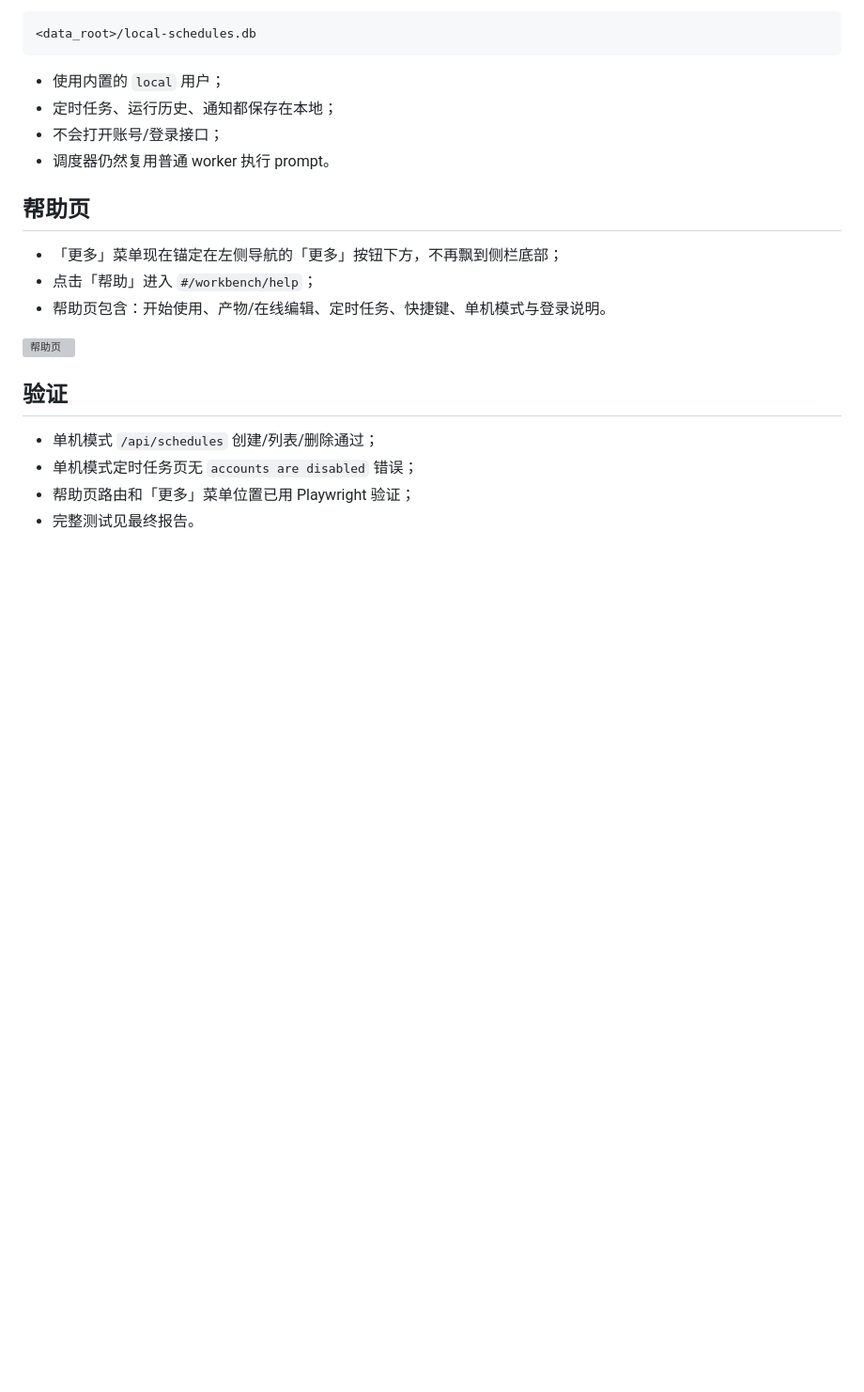
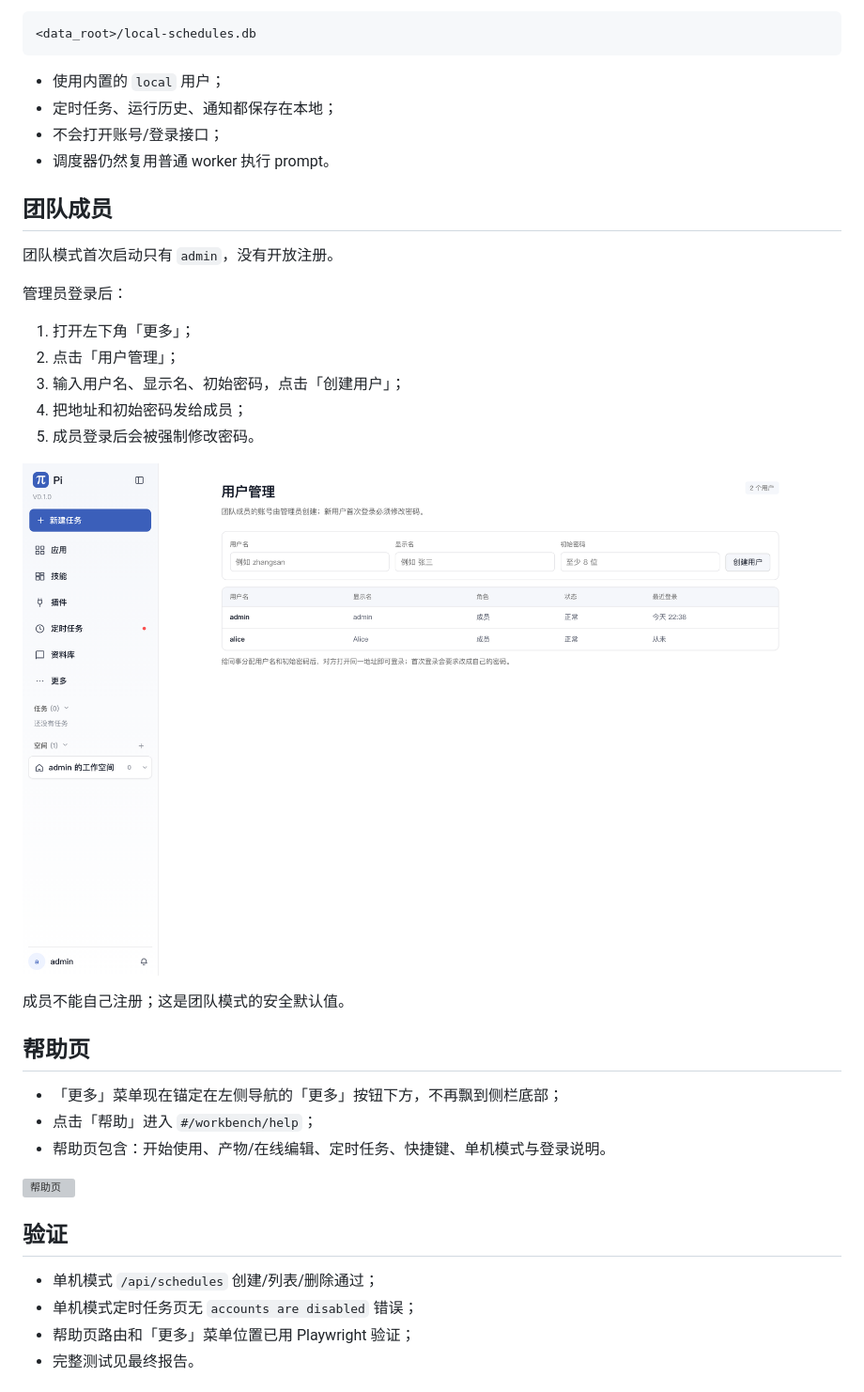
Before and after one commit to johnson7788/python-pi, a Markdown page: docs/plans/2026-11-06-single-mode-help.md, the part around the change. Shown at 94% size. Rendered like a GitHub page; pictures changed too: docs/workbench-users.png (added); blank space fills up the shorter version; grey boxes are pictures that could not be loaded.

```diff
--- a/docs/plans/2026-11-06-single-mode-help.md
+++ b/docs/plans/2026-11-06-single-mode-help.md
@@ -47,6 +47,22 @@ accounts are disabled (auth mode is 'single')
 - 不会打开账号/登录接口；
 - 调度器仍然复用普通 worker 执行 prompt。
 
+## 团队成员
+
+团队模式首次启动只有 `admin`，没有开放注册。
+
+管理员登录后：
+
+1. 打开左下角「更多」；
+2. 点击「用户管理」；
+3. 输入用户名、显示名、初始密码，点击「创建用户」；
+4. 把地址和初始密码发给成员；
+5. 成员登录后会被强制修改密码。
+
+![用户管理](../workbench-users.png)
+
+成员不能自己注册；这是团队模式的安全默认值。
+
 ## 帮助页
 
 - 「更多」菜单现在锚定在左侧导航的「更多」按钮下方，不再飘到侧栏底部；
```
Also changed, not shown: 2 other files.
